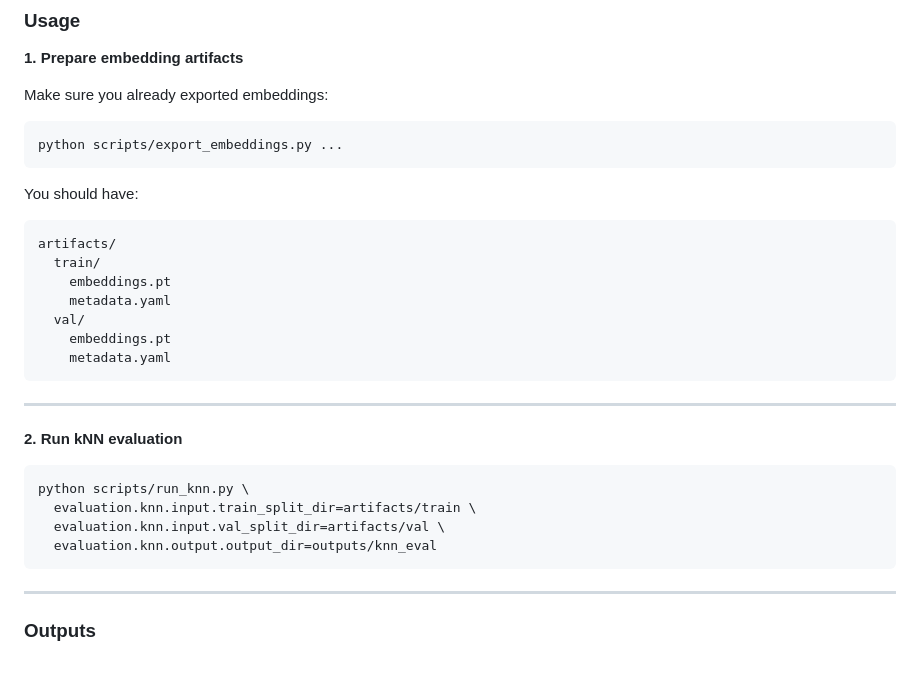
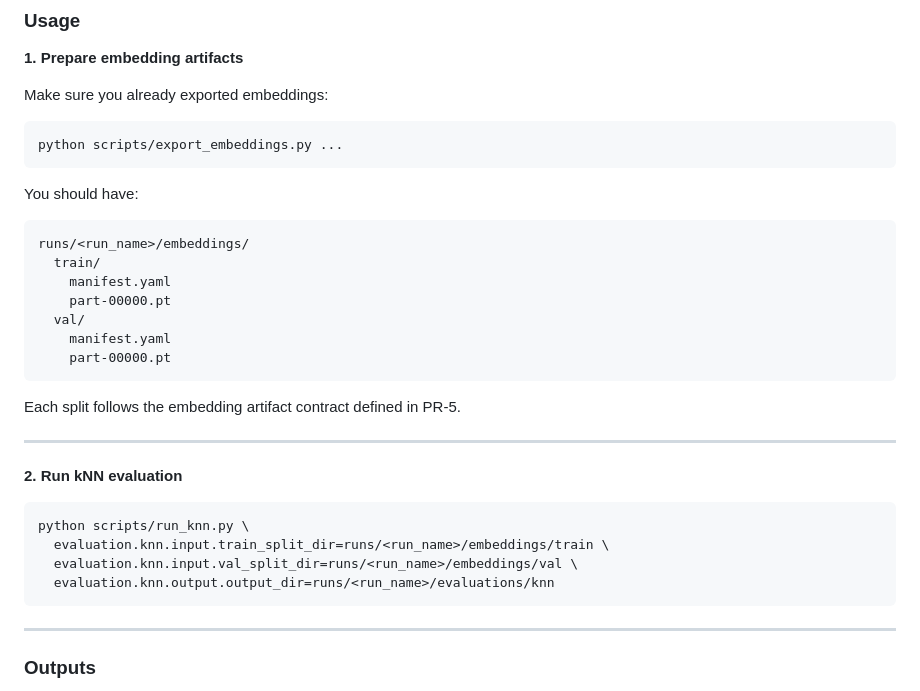
Before and after one commit to CrowGuy/die-vfm, a Markdown page: README.md, the part around one of its changes. GitHub-like rendering; blank space fills up the shorter version.

````diff
--- a/README.md
+++ b/README.md
@@ -472,21 +533,23 @@ python scripts/export_embeddings.py ...
 ```
 You should have:
 ```text
-artifacts/
+runs/<run_name>/embeddings/
   train/
-    embeddings.pt
-    metadata.yaml
+    manifest.yaml
+    part-00000.pt
   val/
-    embeddings.pt
-    metadata.yaml
+    manifest.yaml
+    part-00000.pt
 ```
+Each split follows the embedding artifact contract defined in PR-5.
+
 ---
 **2. Run kNN evaluation**
 ```bash
 python scripts/run_knn.py \
-  evaluation.knn.input.train_split_dir=artifacts/train \
-  evaluation.knn.input.val_split_dir=artifacts/val \
-  evaluation.knn.output.output_dir=outputs/knn_eval
+  evaluation.knn.input.train_split_dir=runs/<run_name>/embeddings/train \
+  evaluation.knn.input.val_split_dir=runs/<run_name>/embeddings/val \
+  evaluation.knn.output.output_dir=runs/<run_name>/evaluations/knn
 ```
 ---
 ### Outputs
````
Also changed, not shown: other parts of README.md (+104 -15 lines).
